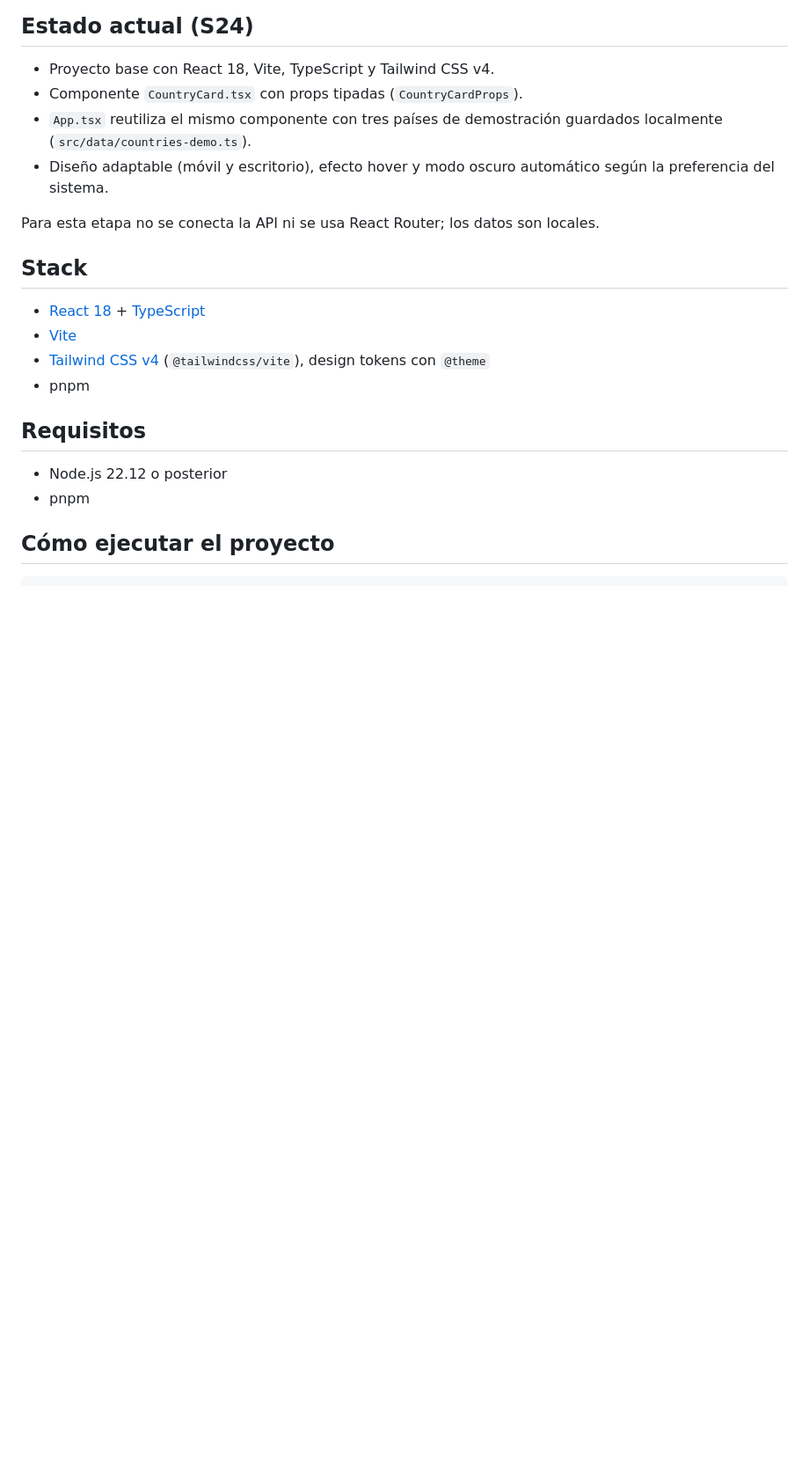
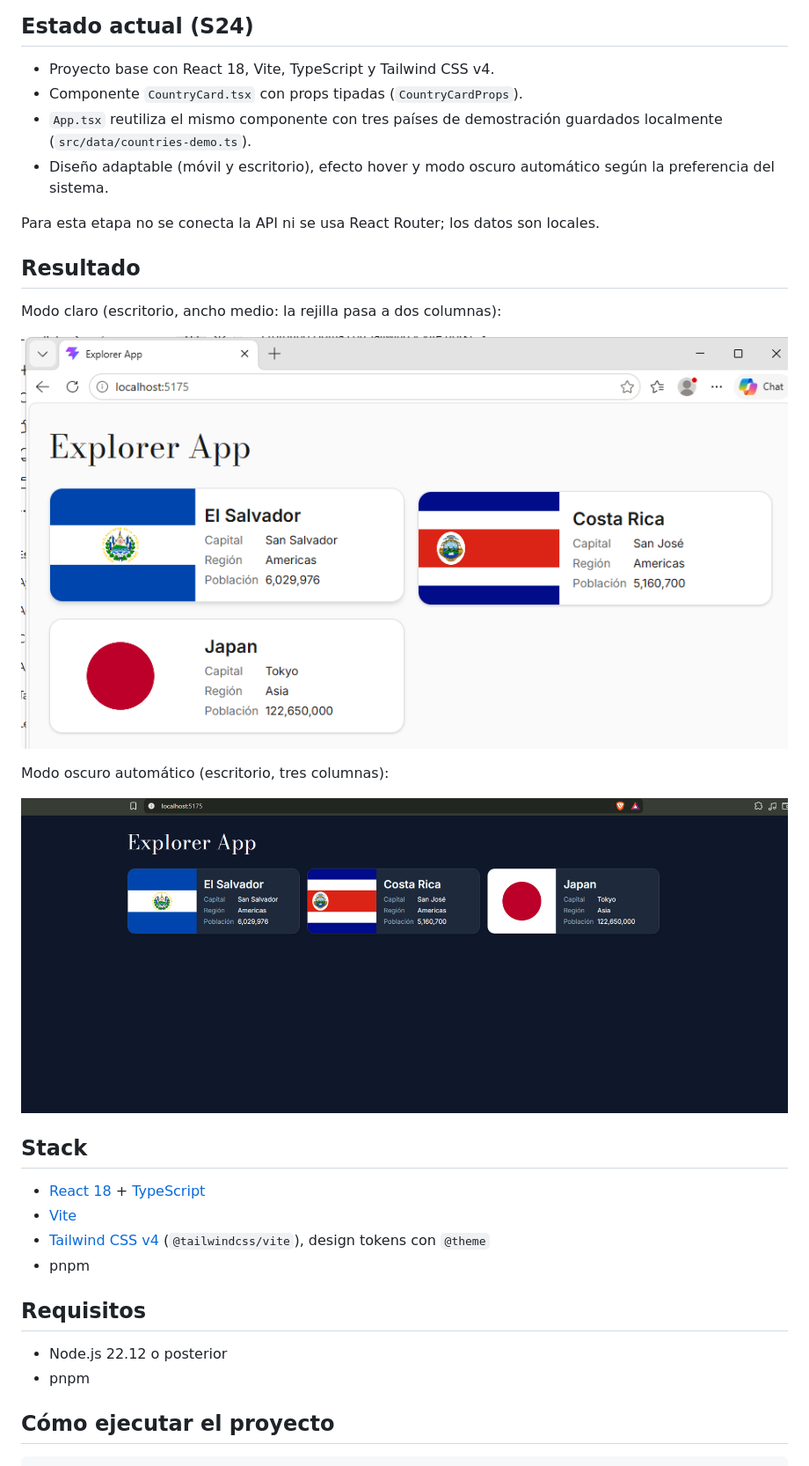
Before and after one commit to Javviee/explorer-react, a Markdown page: README.md, the part around the change. Shown at 88% size. GitHub-like rendering; pictures changed too: docs/captura-s24-claro.png (added), docs/captura-s24-oscuro.png (added); blank space fills up the shorter version.

Commit message:
docs: add S24 result screenshots

```diff
--- a/README.md
+++ b/README.md
@@ -12,6 +12,16 @@ Esta es la versión React del proyecto. La versión Vanilla TypeScript se conser
 - Diseño adaptable (móvil y escritorio), efecto hover y modo oscuro automático según la preferencia del sistema.
 
 Para esta etapa no se conecta la API ni se usa React Router; los datos son locales.
+
+## Resultado
+
+Modo claro (escritorio, ancho medio: la rejilla pasa a dos columnas):
+
+![Explorer React en modo claro](docs/captura-s24-claro.png)
+
+Modo oscuro automático (escritorio, tres columnas):
+
+![Explorer React en modo oscuro](docs/captura-s24-oscuro.png)
 
 ## Stack
 
```
